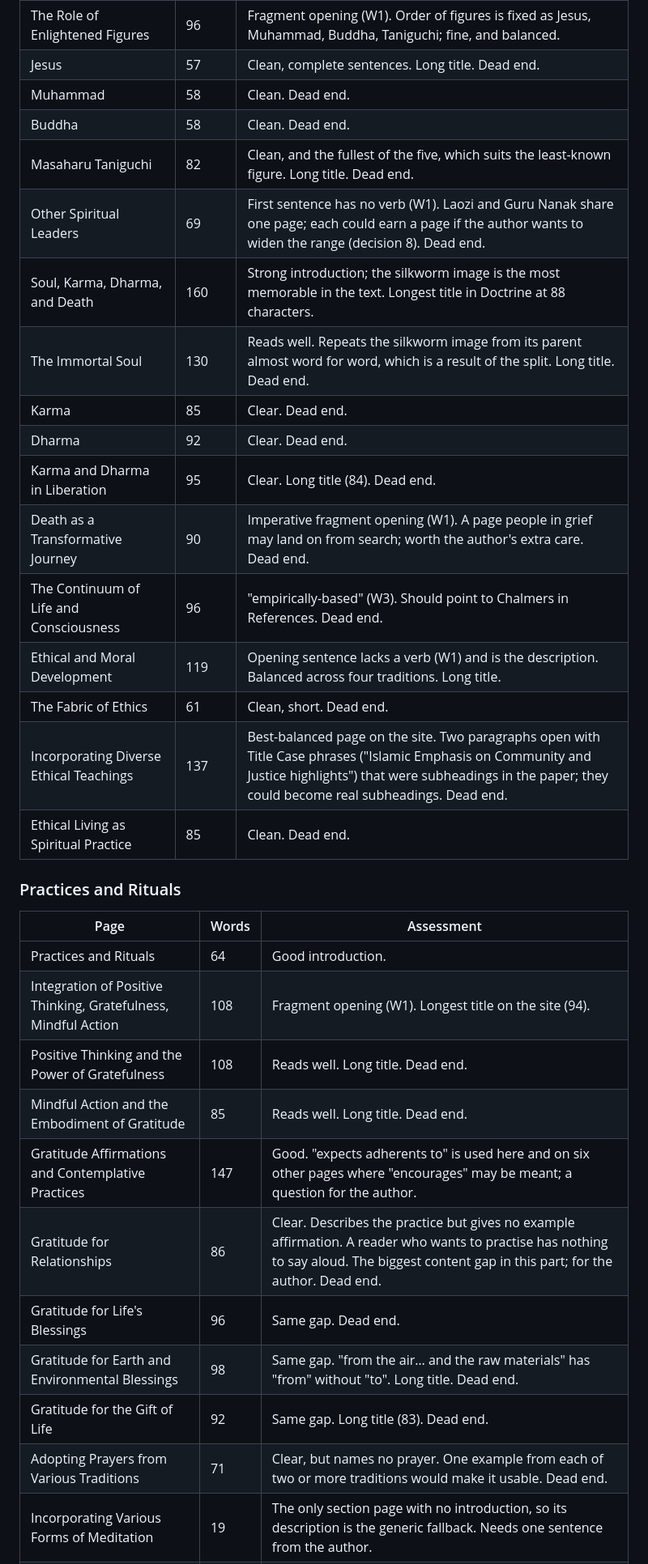
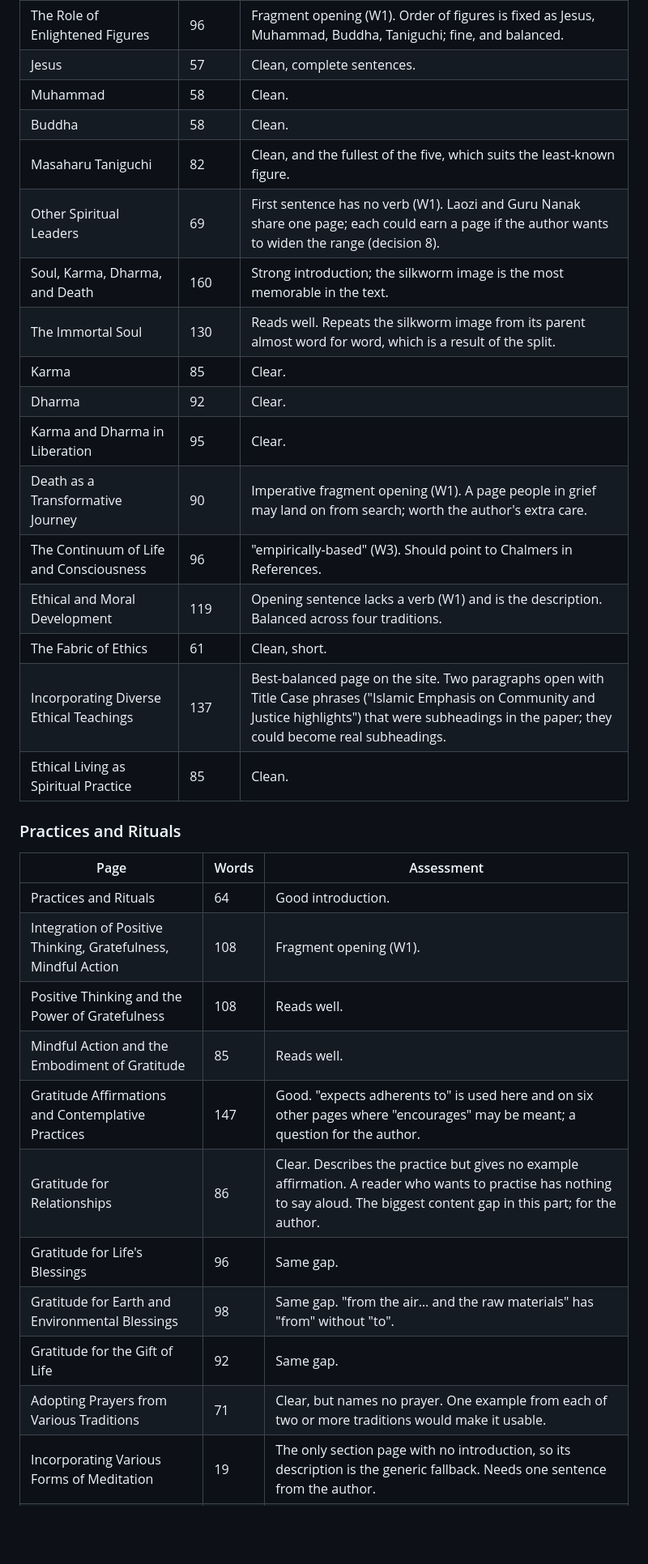
Before and after one commit to gio-salvador/upl, a Markdown page: docs/site-review.md, the part around one of its changes. Shown at 81% size. GitHub-like rendering; blank space fills up the shorter version.

```diff
--- a/docs/site-review.md
+++ b/docs/site-review.md
@@ -231,33 +200,33 @@ description is a truncated first paragraph (S4).
 | The Role of Enlightened Figures | 96 | Fragment opening (W1). Order of figures is fixed as Jesus, Muhammad, Buddha, Taniguchi; fine, and balanced. |
-| Jesus | 57 | Clean, complete sentences. Long title. Dead end. |
-| Muhammad | 58 | Clean. Dead end. |
-| Buddha | 58 | Clean. Dead end. |
-| Masaharu Taniguchi | 82 | Clean, and the fullest of the five, which suits the least-known figure. Long title. Dead end. |
-| Other Spiritual Leaders | 69 | First sentence has no verb (W1). Laozi and Guru Nanak share one page; each could earn a page if the author wants to widen the range (decision 8). Dead end. |
-| Soul, Karma, Dharma, and Death | 160 | Strong introduction; the silkworm image is the most memorable in the text. Longest title in Doctrine at 88 characters. |
-| The Immortal Soul | 130 | Reads well. Repeats the silkworm image from its parent almost word for word, which is a result of the split. Long title. Dead end. |
-| Karma | 85 | Clear. Dead end. |
-| Dharma | 92 | Clear. Dead end. |
-| Karma and Dharma in Liberation | 95 | Clear. Long title (84). Dead end. |
-| Death as a Transformative Journey | 90 | Imperative fragment opening (W1). A page people in grief may land on from search; worth the author's extra care. Dead end. |
-| The Continuum of Life and Consciousness | 96 | "empirically-based" (W3). Should point to Chalmers in References. Dead end. |
-| Ethical and Moral Development | 119 | Opening sentence lacks a verb (W1) and is the description. Balanced across four traditions. Long title. |
-| The Fabric of Ethics | 61 | Clean, short. Dead end. |
-| Incorporating Diverse Ethical Teachings | 137 | Best-balanced page on the site. Two paragraphs open with Title Case phrases ("Islamic Emphasis on Community and Justice highlights") that were subheadings in the paper; they could become real subheadings. Dead end. |
-| Ethical Living as Spiritual Practice | 85 | Clean. Dead end. |
+| Jesus | 57 | Clean, complete sentences. |
+| Muhammad | 58 | Clean. |
+| Buddha | 58 | Clean. |
+| Masaharu Taniguchi | 82 | Clean, and the fullest of the five, which suits the least-known figure. |
+| Other Spiritual Leaders | 69 | First sentence has no verb (W1). Laozi and Guru Nanak share one page; each could earn a page if the author wants to widen the range (decision 8). |
+| Soul, Karma, Dharma, and Death | 160 | Strong introduction; the silkworm image is the most memorable in the text. |
+| The Immortal Soul | 130 | Reads well. Repeats the silkworm image from its parent almost word for word, which is a result of the split. |
+| Karma | 85 | Clear. |
+| Dharma | 92 | Clear. |
+| Karma and Dharma in Liberation | 95 | Clear. |
+| Death as a Transformative Journey | 90 | Imperative fragment opening (W1). A page people in grief may land on from search; worth the author's extra care. |
+| The Continuum of Life and Consciousness | 96 | "empirically-based" (W3). Should point to Chalmers in References. |
+| Ethical and Moral Development | 119 | Opening sentence lacks a verb (W1) and is the description. Balanced across four traditions. |
+| The Fabric of Ethics | 61 | Clean, short. |
+| Incorporating Diverse Ethical Teachings | 137 | Best-balanced page on the site. Two paragraphs open with Title Case phrases ("Islamic Emphasis on Community and Justice highlights") that were subheadings in the paper; they could become real subheadings. |
+| Ethical Living as Spiritual Practice | 85 | Clean. |
 
 ### Practices and Rituals
 
 | Page | Words | Assessment |
 | ---- | ----- | ---------- |
 | Practices and Rituals | 64 | Good introduction. |
-| Integration of Positive Thinking, Gratefulness, Mindful Action | 108 | Fragment opening (W1). Longest title on the site (94). |
-| Positive Thinking and the Power of Gratefulness | 108 | Reads well. Long title. Dead end. |
-| Mindful Action and the Embodiment of Gratitude | 85 | Reads well. Long title. Dead end. |
+| Integration of Positive Thinking, Gratefulness, Mindful Action | 108 | Fragment opening (W1). |
+| Positive Thinking and the Power of Gratefulness | 108 | Reads well. |
+| Mindful Action and the Embodiment of Gratitude | 85 | Reads well. |
 | Gratitude Affirmations and Contemplative Practices | 147 | Good. "expects adherents to" is used here and on six other pages where "encourages" may be meant; a question for the author. |
-| Gratitude for Relationships | 86 | Clear. Describes the practice but gives no example affirmation. A reader who wants to practise has nothing to say aloud. The biggest content gap in this part; for the author. Dead end. |
-| Gratitude for Life's Blessings | 96 | Same gap. Dead end. |
-| Gratitude for Earth and Environmental Blessings | 98 | Same gap. "from the air… and the raw materials" has "from" without "to". Long title. Dead end. |
-| Gratitude for the Gift of Life | 92 | Same gap. Long title (83). Dead end. |
-| Adopting Prayers from Various Traditions | 71 | Clear, but names no prayer. One example from each of two or more traditions would make it usable. Dead end. |
+| Gratitude for Relationships | 86 | Clear. Describes the practice but gives no example affirmation. A reader who wants to practise has nothing to say aloud. The biggest content gap in this part; for the author. |
+| Gratitude for Life's Blessings | 96 | Same gap. |
+| Gratitude for Earth and Environmental Blessings | 98 | Same gap. "from the air… and the raw materials" has "from" without "to". |
+| Gratitude for the Gift of Life | 92 | Same gap. |
+| Adopting Prayers from Various Traditions | 71 | Clear, but names no prayer. One example from each of two or more traditions would make it usable. |
 | Incorporating Various Forms of Meditation | 19 | The only section page with no introduction, so its description is the generic fallback. Needs one sentence from the author. |
```
Also changed, not shown: other parts of docs/site-review.md (+102 -137 lines).
